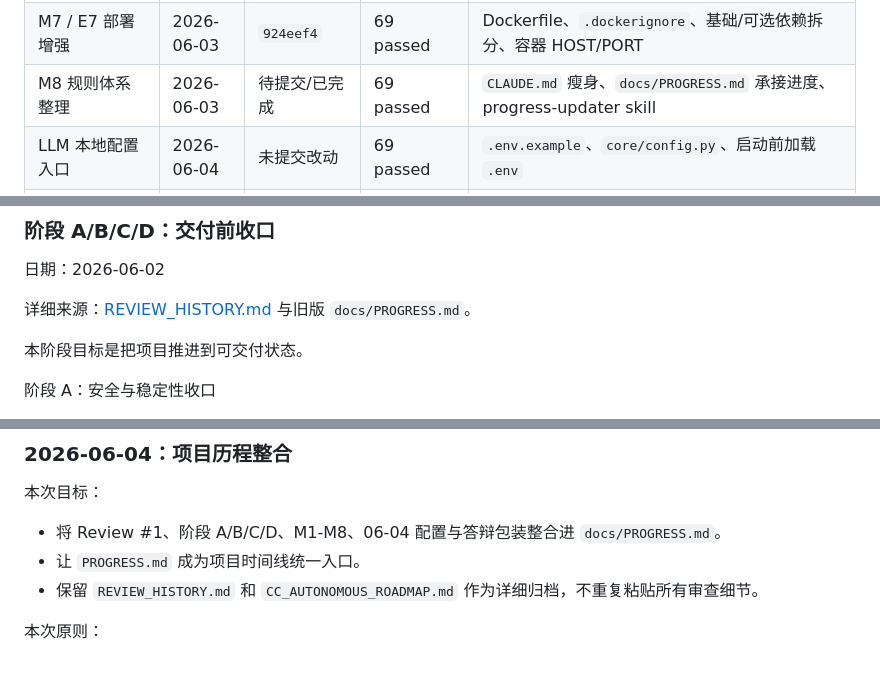
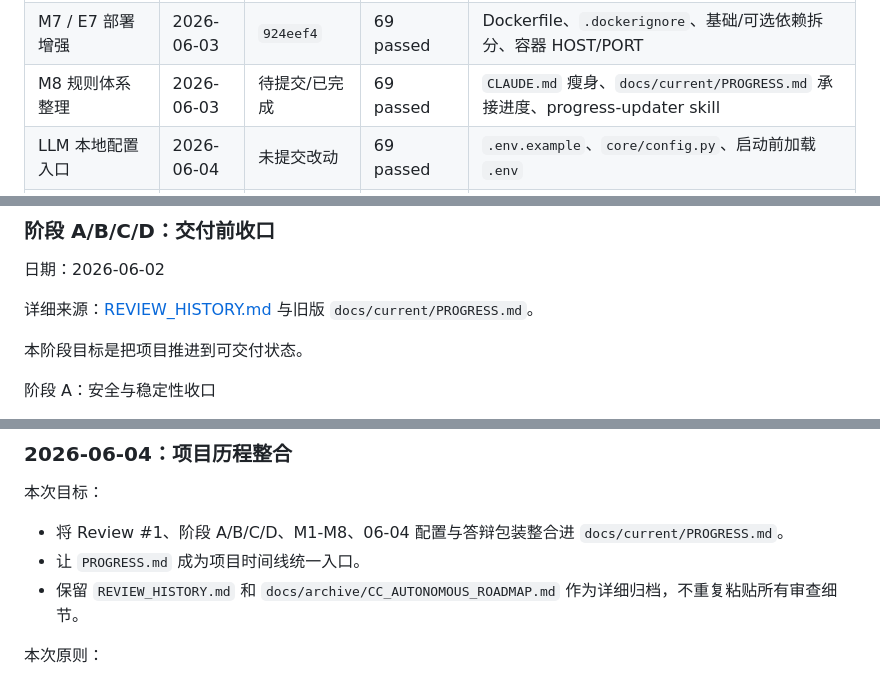
Before and after one commit to ZRJ-H/Stock_prediction_system, a Markdown page: docs/current/PROGRESS.md, 3 parts joined by grey strips. GitHub-like rendering.

```diff
--- a/docs/PROGRESS.md
+++ b/docs/current/PROGRESS.md
@@ -33,7 +33,7 @@
 | M5 / E5 交付整理 | 2026-06-03 | `3d7db01` | 65 passed | `DEMO_SCRIPT.md`、README 最终审查、演示链路整理 |
 | M6 / E6 训练报告展示 | 2026-06-03 | `dc3660c` | 67 passed | `/api/model/report` 与前端训练报告面板 |
 | M7 / E7 部署增强 | 2026-06-03 | `924eef4` | 69 passed | Dockerfile、`.dockerignore`、基础/可选依赖拆分、容器 HOST/PORT |
-| M8 规则体系整理 | 2026-06-03 | 待提交/已完成 | 69 passed | `CLAUDE.md` 瘦身、`docs/PROGRESS.md` 承接进度、progress-updater skill |
+| M8 规则体系整理 | 2026-06-03 | 待提交/已完成 | 69 passed | `CLAUDE.md` 瘦身、`docs/current/PROGRESS.md` 承接进度、progress-updater skill |
 | LLM 本地配置入口 | 2026-06-04 | 未提交改动 | 69 passed | `.env.example`、`core/config.py`、启动前加载 `.env` |
 | 前端 LLM 配置指南 | 2026-06-04 | 未提交改动 | 69 passed | 页面顶部“配置指南”，前端不接收、不保存 API Key |
 | 答辩包装文档 | 2026-06-04 | 未提交改动 | 文档改动未跑 pytest | `DEFENSE_PACKAGE.md`、`PROJECT_TECHNICAL_EXPLAINER.md`、`AGENT_DEVELOPMENT_NOTES.md` |
@@ -131,7 +131,7 @@
 
 日期：2026-06-02
 
-详细来源：[REVIEW_HISTORY.md](../REVIEW_HISTORY.md) 与旧版 `docs/PROGRESS.md`。
+详细来源：[REVIEW_HISTORY.md](../archive/REVIEW_HISTORY.md) 与旧版 `docs/current/PROGRESS.md`。
 
 本阶段目标是把项目推进到可交付状态。
 
@@ -526,9 +526,9 @@
 
 本次目标：
 
-- 将 Review #1、阶段 A/B/C/D、M1-M8、06-04 配置与答辩包装整合进 `docs/PROGRESS.md`。
+- 将 Review #1、阶段 A/B/C/D、M1-M8、06-04 配置与答辩包装整合进 `docs/current/PROGRESS.md`。
 - 让 `PROGRESS.md` 成为项目时间线统一入口。
-- 保留 `REVIEW_HISTORY.md` 和 `CC_AUTONOMOUS_ROADMAP.md` 作为详细归档，不重复粘贴所有审查细节。
+- 保留 `REVIEW_HISTORY.md` 和 `docs/archive/CC_AUTONOMOUS_ROADMAP.md` 作为详细归档，不重复粘贴所有审查细节。
 
 本次原则：
 
```
Also changed, not shown: other parts of docs/current/PROGRESS.md (+46 -19 lines), docs/current/DOCUMENTATION_STATUS.md (added, +60 -0 lines), docs/current/PAPER_TRADING_M1_DESIGN.md (renamed from docs/PAPER_TRADING_M1_DESIGN.md).
